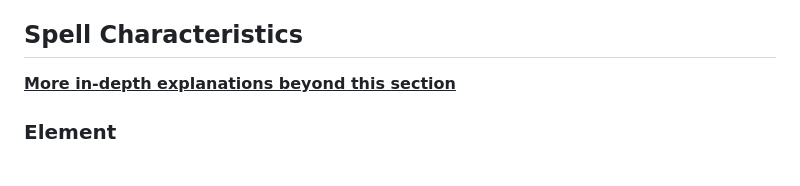
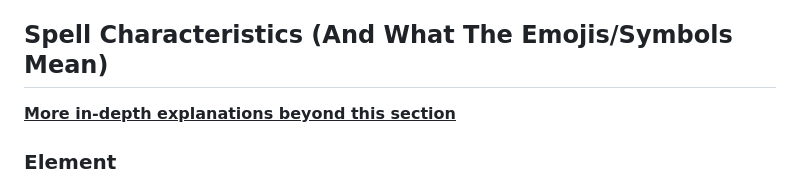
Before and after one commit to DCaneByTheWay/Wizardle, a Markdown page: README.md, the part around the change. Rendered like a GitHub page.

```diff
--- a/README.md
+++ b/README.md
@@ -10,7 +10,7 @@ Try to guess the hidden spell based on the characteristics of other spells.
 2. From here, we get our first information, and below is the legend for each image we may see.
 3. Continue making guesses until the hidden spell has been found.
 
-## Spell Characteristics
+## Spell Characteristics (And What The Emojis/Symbols Mean)
 <ins>**More in-depth explanations beyond this section**</ins>
 
 ### Element
```
